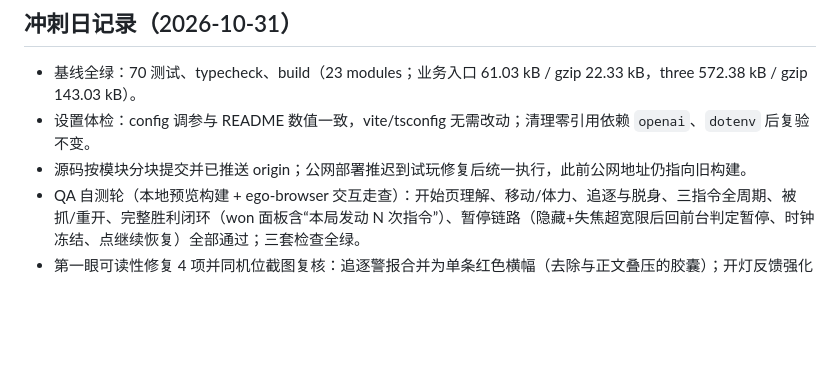
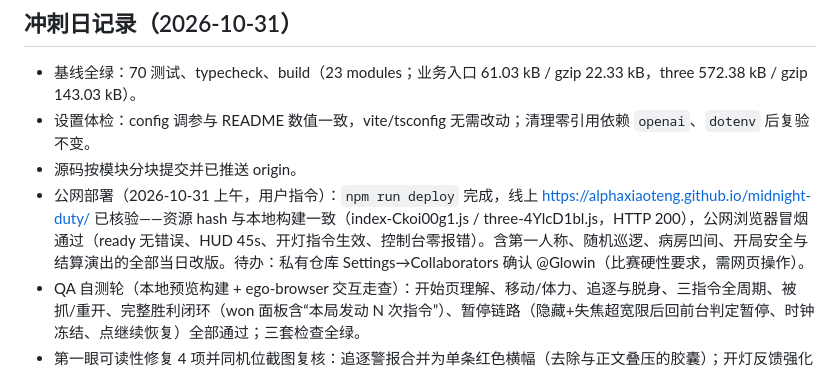
Before and after one commit to Alphaxiaoteng/alphagame-VibeHack, a Markdown page: IMPLEMENTATION_STATUS.md, the part around the change. GitHub-like rendering; blank space fills up the shorter version.

Commit message:
docs: record verified production deploy of the sprint-day build

```diff
--- a/IMPLEMENTATION_STATUS.md
+++ b/IMPLEMENTATION_STATUS.md
@@ -79,7 +79,8 @@
 
 - 基线全绿：70 测试、typecheck、build（23 modules；业务入口 61.03 kB / gzip 22.33 kB，three 572.38 kB / gzip 143.03 kB）。
 - 设置体检：config 调参与 README 数值一致，vite/tsconfig 无需改动；清理零引用依赖 `openai`、`dotenv` 后复验不变。
-- 源码按模块分块提交并已推送 origin；公网部署推迟到试玩修复后统一执行，此前公网地址仍指向旧构建。
+- 源码按模块分块提交并已推送 origin。
+- 公网部署（2026-10-31 上午，用户指令）：`npm run deploy` 完成，线上 https://alphaxiaoteng.github.io/midnight-duty/ 已核验——资源 hash 与本地构建一致（index-Ckoi00g1.js / three-4YlcD1bl.js，HTTP 200），公网浏览器冒烟通过（ready 无错误、HUD 45s、开灯指令生效、控制台零报错）。含第一人称、随机巡逻、病房凹间、开局安全与结算演出的全部当日改版。待办：私有仓库 Settings→Collaborators 确认 @Glowin（比赛硬性要求，需网页操作）。
 - QA 自测轮（本地预览构建 + ego-browser 交互走查）：开始页理解、移动/体力、追逐与脱身、三指令全周期、被抓/重开、完整胜利闭环（won 面板含“本局发动 N 次指令”）、暂停链路（隐藏+失焦超宽限后回前台判定暂停、时钟冻结、点继续恢复）全部通过；三套检查全绿。
 - 第一眼可读性修复 4 项并同机位截图复核：追逐警报合并为单条红色横幅（去除与正文叠压的胶囊）；开灯反馈强化（灯管自发光爆亮、环境与主光让位、约 0.35 秒过渡、出口箭头提饱和并避开角色脚下）；开始画面不再从简报面板后穿出 HUD；小地图墙体底色与状态点对比度提升。开灯的“灯体可见性”仍偏弱，与全场景明暗节奏一并归入大美术观察项。
 - 试玩观察清单：广播把值班员引向“离玩家最远”的病房——玩家在西侧、往东逃生时发广播会把他引到逃生路上，指令卡未说明方向（需靠点亮病房与值班员动向自行发现）；追逐中画面内缺少追捕者方向指示。
```
